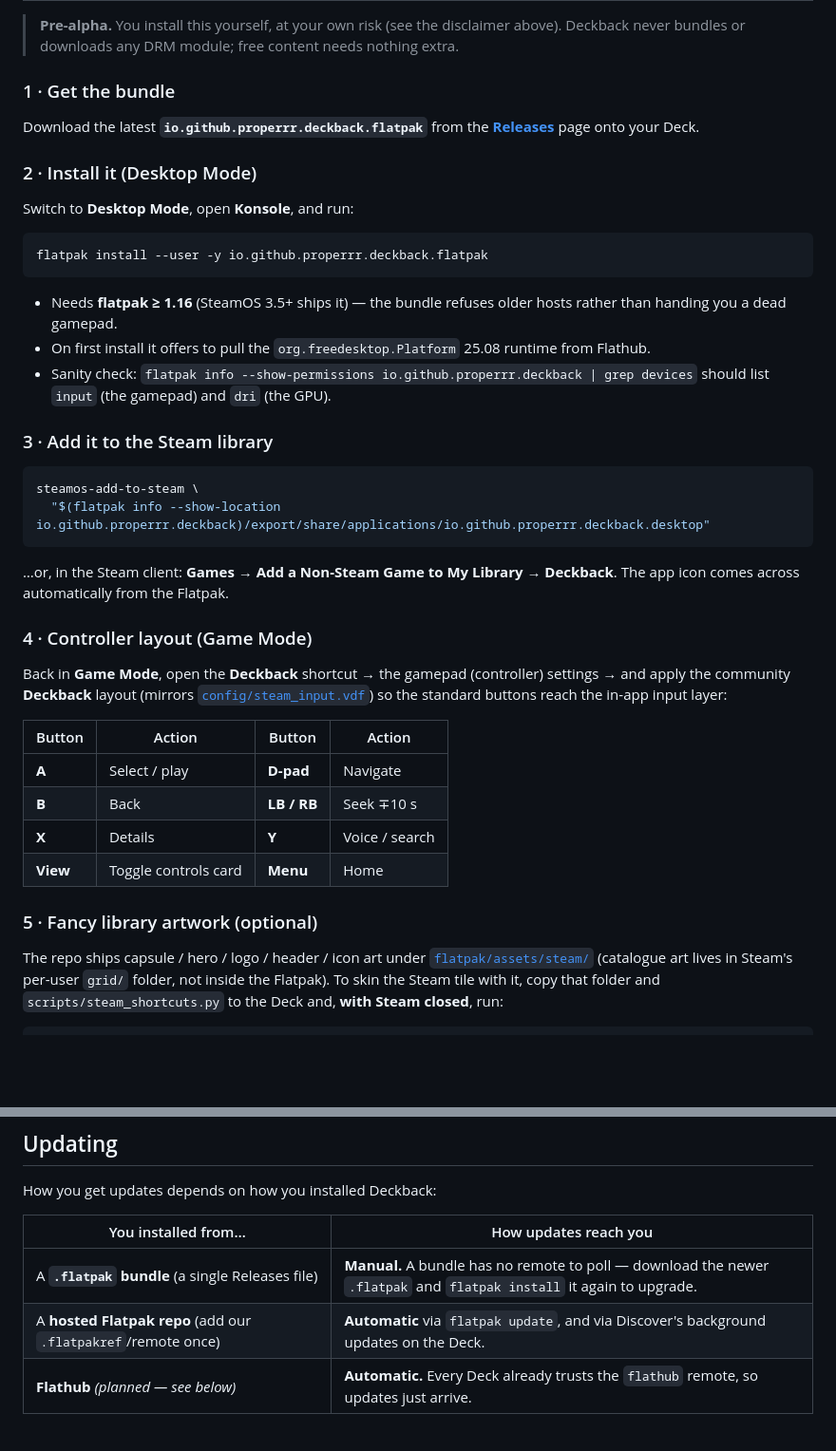
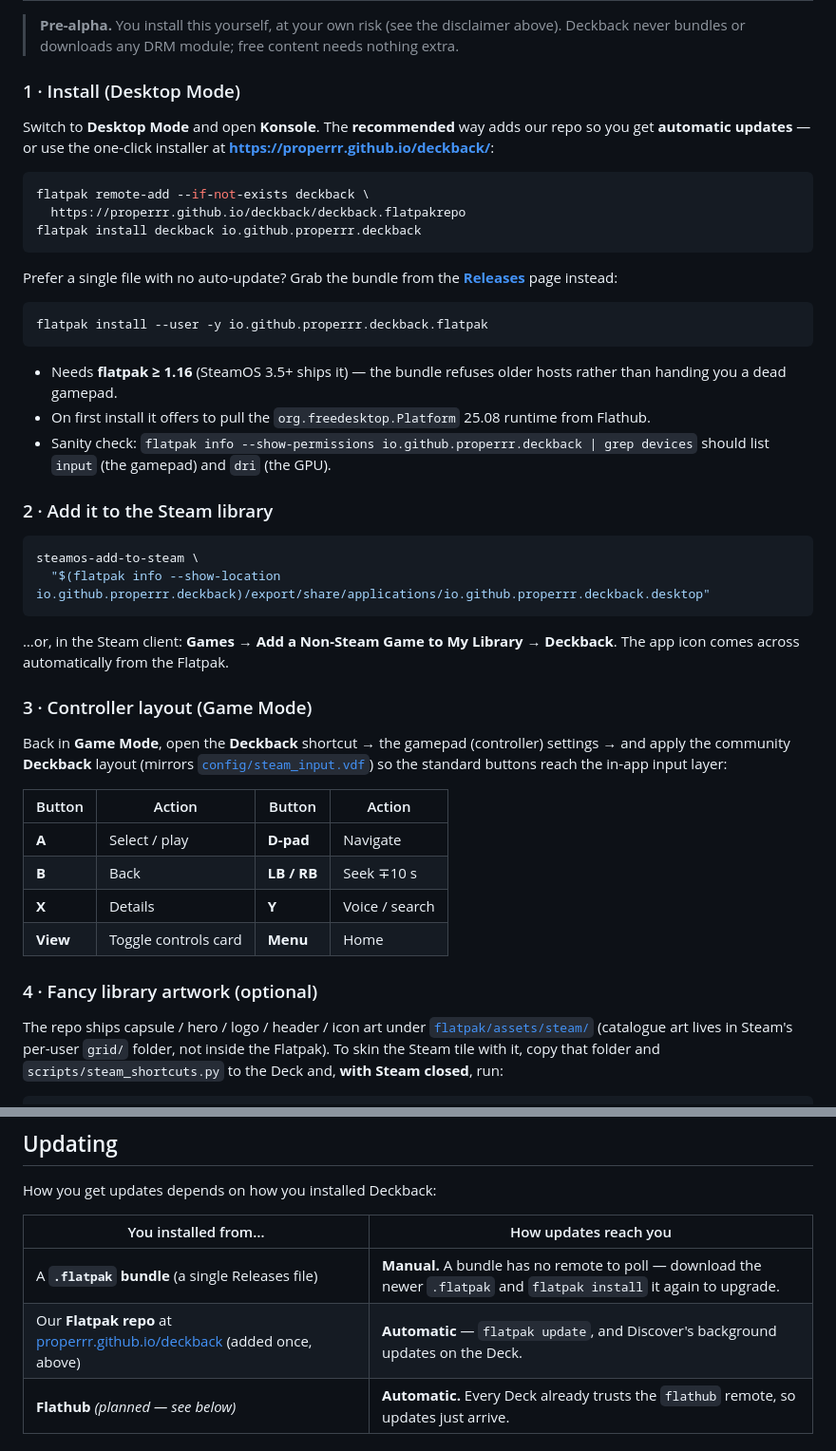
Before and after one commit to Properrr/deckback, a Markdown page: README.md, 2 parts joined by grey strips. Shown at 95% size. GitHub-like rendering; blank space fills up the shorter version.

Commit message:
README: feature the live Flatpak repo (properrr.github.io/deckback) as the recommended install

````diff
--- a/README.md
+++ b/README.md
@@ -66,14 +66,19 @@ parity on a handheld.
 > **Pre-alpha.** You install this yourself, at your own risk (see the disclaimer above). Deckback
 > never bundles or downloads any DRM module; free content needs nothing extra.
 
-### 1 · Get the bundle
+### 1 · Install (Desktop Mode)
 
-Download the latest **`io.github.properrr.deckback.flatpak`** from the
-[**Releases**](https://github.com/properrr/deckback/releases) page onto your Deck.
+Switch to **Desktop Mode** and open **Konsole**. The **recommended** way adds our repo so you get
+**automatic updates** — or use the one-click installer at **<https://properrr.github.io/deckback/>**:
 
-### 2 · Install it (Desktop Mode)
+```sh
+flatpak remote-add --if-not-exists deckback \
+  https://properrr.github.io/deckback/deckback.flatpakrepo
+flatpak install deckback io.github.properrr.deckback
+```
 
-Switch to **Desktop Mode**, open **Konsole**, and run:
+Prefer a single file with no auto-update? Grab the bundle from the
+[**Releases**](https://github.com/properrr/deckback/releases) page instead:
 
 ```sh
 flatpak install --user -y io.github.properrr.deckback.flatpak
@@ -85,7 +90,7 @@ flatpak install --user -y io.github.properrr.deckback.flatpak
 - Sanity check: `flatpak info --show-permissions io.github.properrr.deckback | grep devices` should
   list `input` (the gamepad) and `dri` (the GPU).
 
-### 3 · Add it to the Steam library
+### 2 · Add it to the Steam library
 
 ```sh
 steamos-add-to-steam \
@@ -95,7 +100,7 @@ steamos-add-to-steam \
 …or, in the Steam client: **Games → Add a Non-Steam Game to My Library → Deckback**. The app icon
 comes across automatically from the Flatpak.
 
-### 4 · Controller layout (Game Mode)
+### 3 · Controller layout (Game Mode)
 
 Back in **Game Mode**, open the **Deckback** shortcut → the gamepad (controller) settings → and apply
 the community **Deckback** layout (mirrors [`config/steam_input.vdf`](config/steam_input.vdf)) so the
@@ -108,7 +113,7 @@ standard buttons reach the in-app input layer:
 | **X** | Details | **Y** | Voice / search |
 | **View** | Toggle controls card | **Menu** | Home |
 
-### 5 · Fancy library artwork (optional)
+### 4 · Fancy library artwork (optional)
 
 The repo ships capsule / hero / logo / header / icon art under
 [`flatpak/assets/steam/`](flatpak/assets/steam/) (catalogue art lives in Steam's per-user `grid/`
@@ -129,7 +134,7 @@ How you get updates depends on how you installed Deckback:
 | You installed from… | How updates reach you |
 |---|---|
 | A **`.flatpak` bundle** (a single Releases file) | **Manual.** A bundle has no remote to poll — download the newer `.flatpak` and `flatpak install` it again to upgrade. |
-| A **hosted Flatpak repo** (add our `.flatpakref`/remote once) | **Automatic** via `flatpak update`, and via Discover's background updates on the Deck. |
+| Our **Flatpak repo** at [properrr.github.io/deckback](https://properrr.github.io/deckback/) (added once, above) | **Automatic** — `flatpak update`, and Discover's background updates on the Deck. |
 | **Flathub** *(planned — see below)* | **Automatic.** Every Deck already trusts the `flathub` remote, so updates just arrive. |
 
 ## 📦 Official store
````
